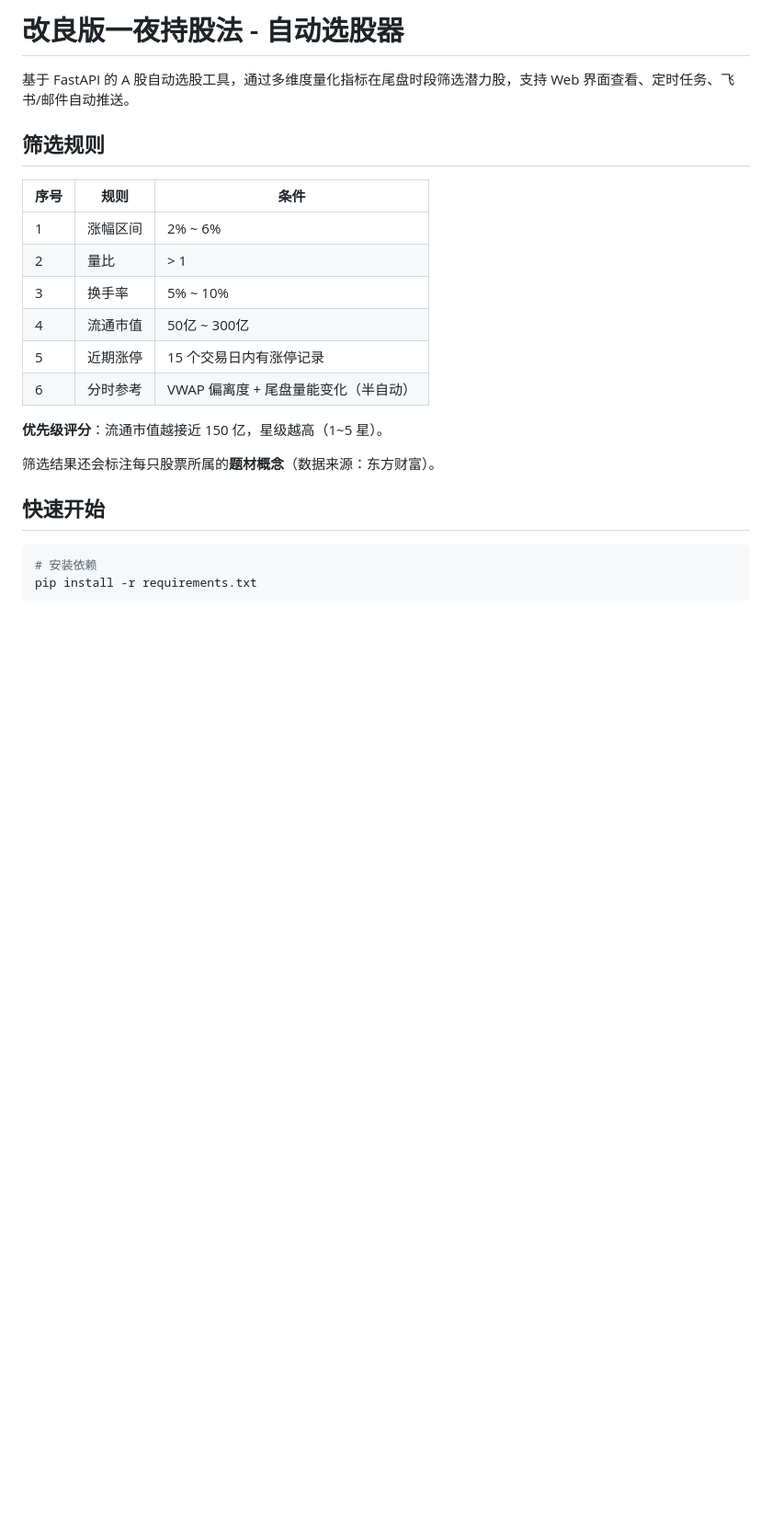
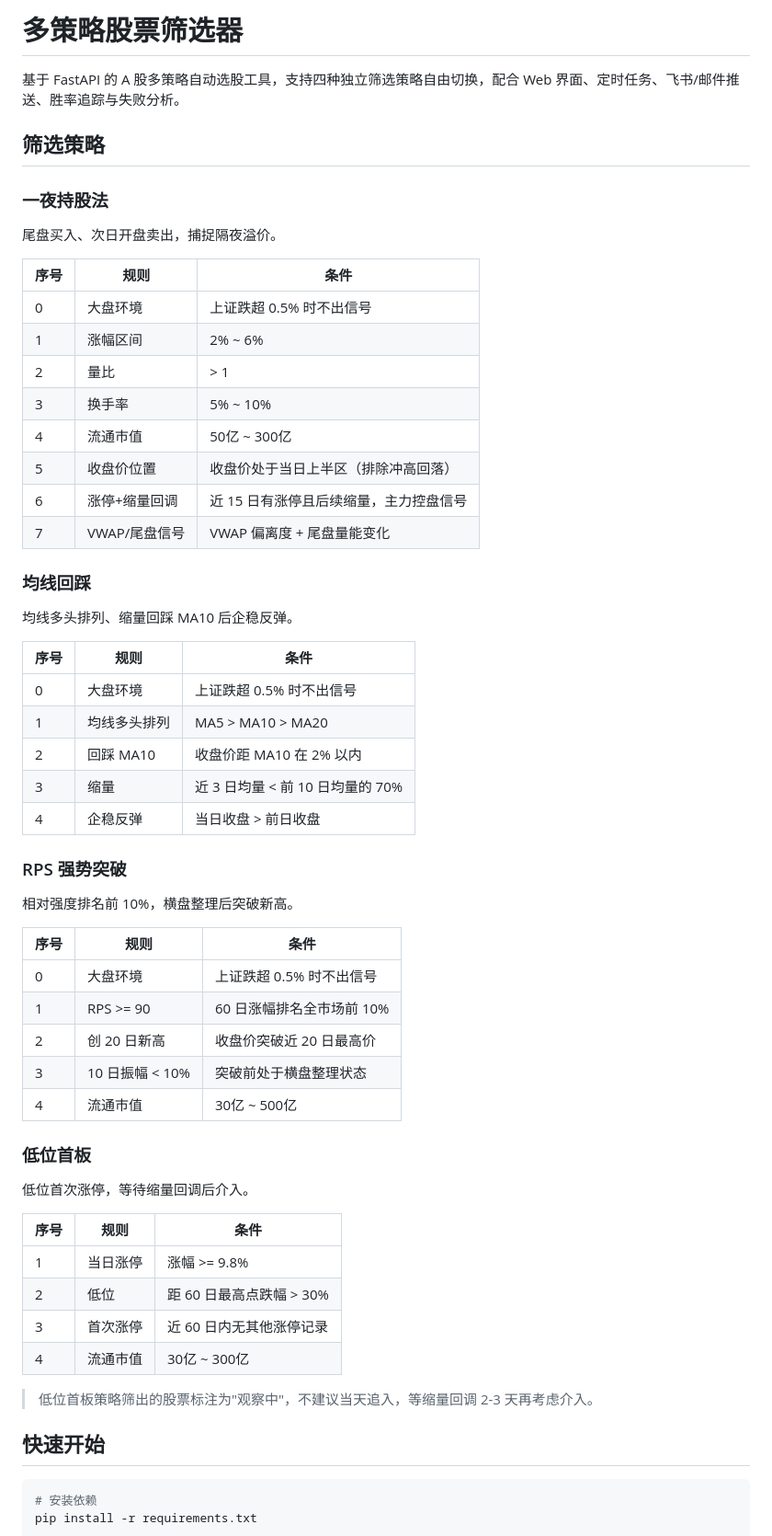
Before and after one commit to ZhangXL-WaHaHa/Stock-picking, a Markdown page: README.md, the part around one of its changes. Shown at 92% size. Drawn GitHub-style; blank space fills up the shorter version.

```diff
--- a/README.md
+++ b/README.md
@@ -1,21 +1,60 @@
-# 改良版一夜持股法 - 自动选股器
+# 多策略股票筛选器
 
-基于 FastAPI 的 A 股自动选股工具，通过多维度量化指标在尾盘时段筛选潜力股，支持 Web 界面查看、定时任务、飞书/邮件自动推送。
+基于 FastAPI 的 A 股多策略自动选股工具，支持四种独立筛选策略自由切换，配合 Web 界面、定时任务、飞书/邮件推送、胜率追踪与失败分析。
 
-## 筛选规则
+## 筛选策略
+
+### 一夜持股法
+
+尾盘买入、次日开盘卖出，捕捉隔夜溢价。
 
 | 序号 | 规则 | 条件 |
 |------|------|------|
+| 0 | 大盘环境 | 上证跌超 0.5% 时不出信号 |
 | 1 | 涨幅区间 | 2% ~ 6% |
 | 2 | 量比 | > 1 |
 | 3 | 换手率 | 5% ~ 10% |
 | 4 | 流通市值 | 50亿 ~ 300亿 |
-| 5 | 近期涨停 | 15 个交易日内有涨停记录 |
-| 6 | 分时参考 | VWAP 偏离度 + 尾盘量能变化（半自动） |
+| 5 | 收盘价位置 | 收盘价处于当日上半区（排除冲高回落） |
+| 6 | 涨停+缩量回调 | 近 15 日有涨停且后续缩量，主力控盘信号 |
+| 7 | VWAP/尾盘信号 | VWAP 偏离度 + 尾盘量能变化 |
 
-**优先级评分**：流通市值越接近 150 亿，星级越高（1~5 星）。
+### 均线回踩
 
-筛选结果还会标注每只股票所属的**题材概念**（数据来源：东方财富）。
+均线多头排列、缩量回踩 MA10 后企稳反弹。
+
+| 序号 | 规则 | 条件 |
+|------|------|------|
+| 0 | 大盘环境 | 上证跌超 0.5% 时不出信号 |
+| 1 | 均线多头排列 | MA5 > MA10 > MA20 |
+| 2 | 回踩 MA10 | 收盘价距 MA10 在 2% 以内 |
+| 3 | 缩量 | 近 3 日均量 < 前 10 日均量的 70% |
+| 4 | 企稳反弹 | 当日收盘 > 前日收盘 |
+
+### RPS 强势突破
+
+相对强度排名前 10%，横盘整理后突破新高。
+
+| 序号 | 规则 | 条件 |
+|------|------|------|
+| 0 | 大盘环境 | 上证跌超 0.5% 时不出信号 |
+| 1 | RPS >= 90 | 60 日涨幅排名全市场前 10% |
+| 2 | 创 20 日新高 | 收盘价突破近 20 日最高价 |
+| 3 | 10 日振幅 < 10% | 突破前处于横盘整理状态 |
+| 4 | 流通市值 | 30亿 ~ 500亿 |
+
+### 低位首板
+
+低位首次涨停，等待缩量回调后介入。
+
+| 序号 | 规则 | 条件 |
+|------|------|------|
+| 1 | 当日涨停 | 涨幅 >= 9.8% |
+| 2 | 低位 | 距 60 日最高点跌幅 > 30% |
+| 3 | 首次涨停 | 近 60 日内无其他涨停记录 |
+| 4 | 流通市值 | 30亿 ~ 300亿 |
+
+> 低位首板策略筛出的股票标注为"观察中"，不建议当天追入，等缩量回调 2-3 天再考虑介入。
 
 ## 快速开始
 
```
Also changed, not shown: other parts of README.md (+21 -8 lines).
